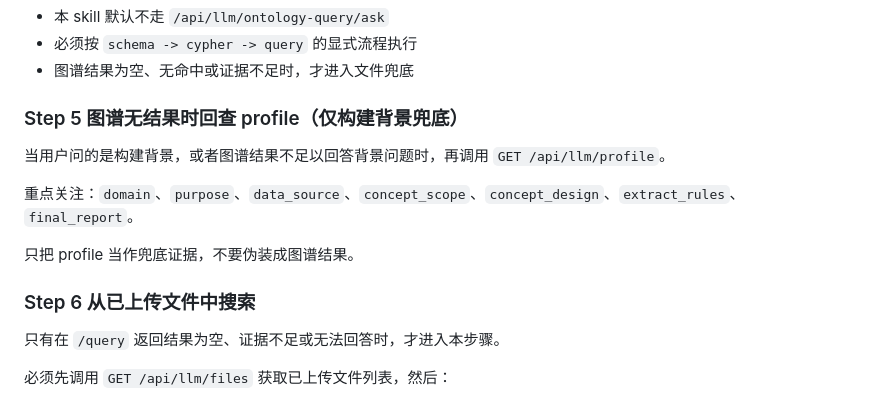
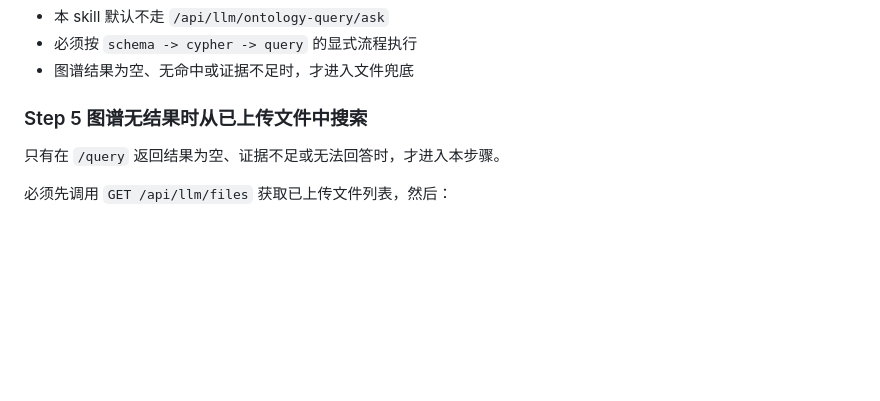
Before and after one commit to tianbaoxing/llmOntology, a Markdown page: skills/ontology-query/SKILL.md, the part around the change. Rendered like a GitHub page; blank space fills up the shorter version.

Commit message:
ontology-query技能精简查询主线：移除profile回查兜底步骤，文件搜索由Step 6提前至Step 5

```diff
--- a/skills/ontology-query/SKILL.md
+++ b/skills/ontology-query/SKILL.md
@@ -189,15 +189,7 @@ echo %OS%
 - 必须按 `schema -> cypher -> query` 的显式流程执行
 - 图谱结果为空、无命中或证据不足时，才进入文件兜底
 
-### Step 5 图谱无结果时回查 profile（仅构建背景兜底）
-
-当用户问的是构建背景，或者图谱结果不足以回答背景问题时，再调用 `GET /api/llm/profile`。
-
-重点关注：`domain`、`purpose`、`data_source`、`concept_scope`、`concept_design`、`extract_rules`、`final_report`。
-
-只把 profile 当作兜底证据，不要伪装成图谱结果。
-
-### Step 6 从已上传文件中搜索
+### Step 5 图谱无结果时从已上传文件中搜索
 
 只有在 `/query` 返回结果为空、证据不足或无法回答时，才进入本步骤。
 
```
